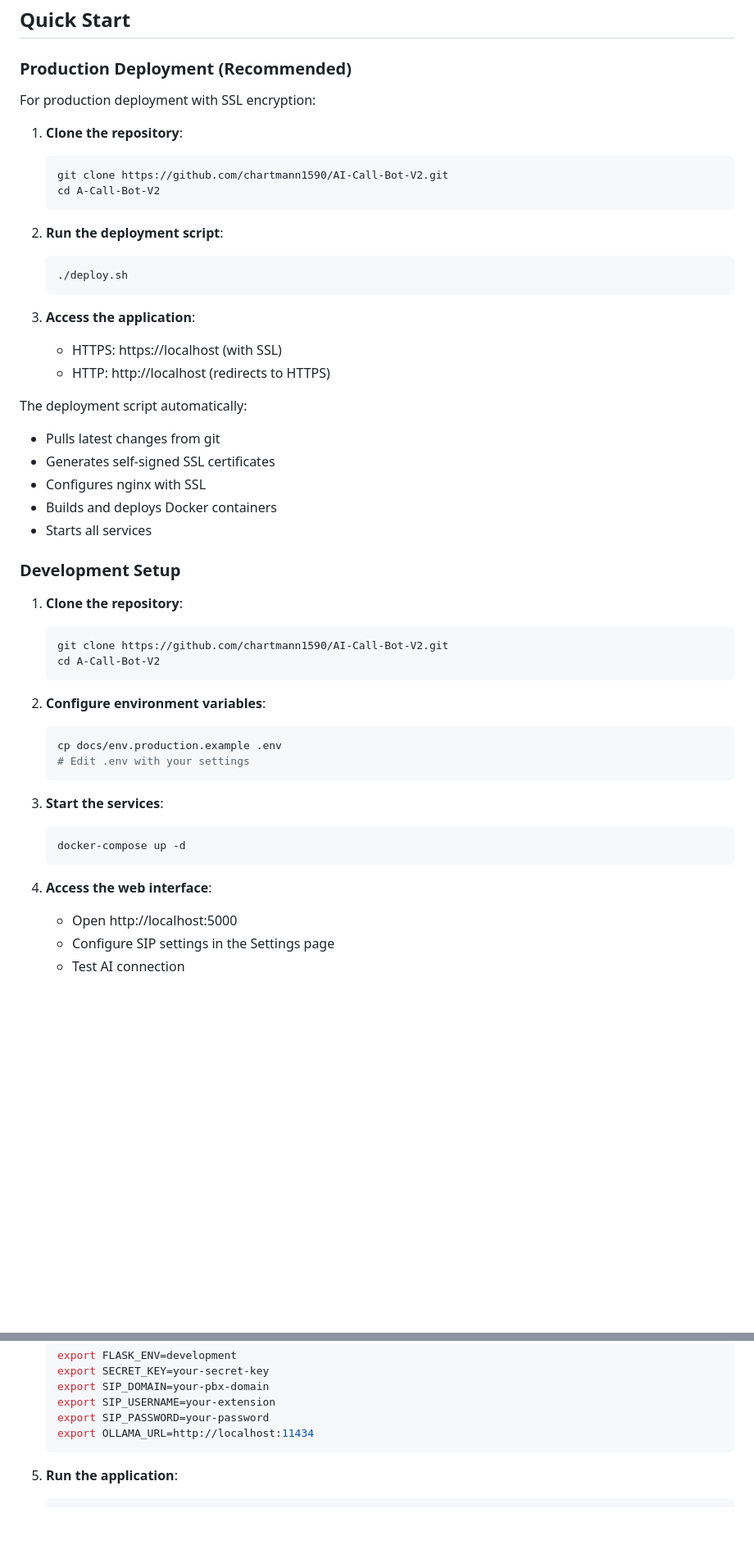
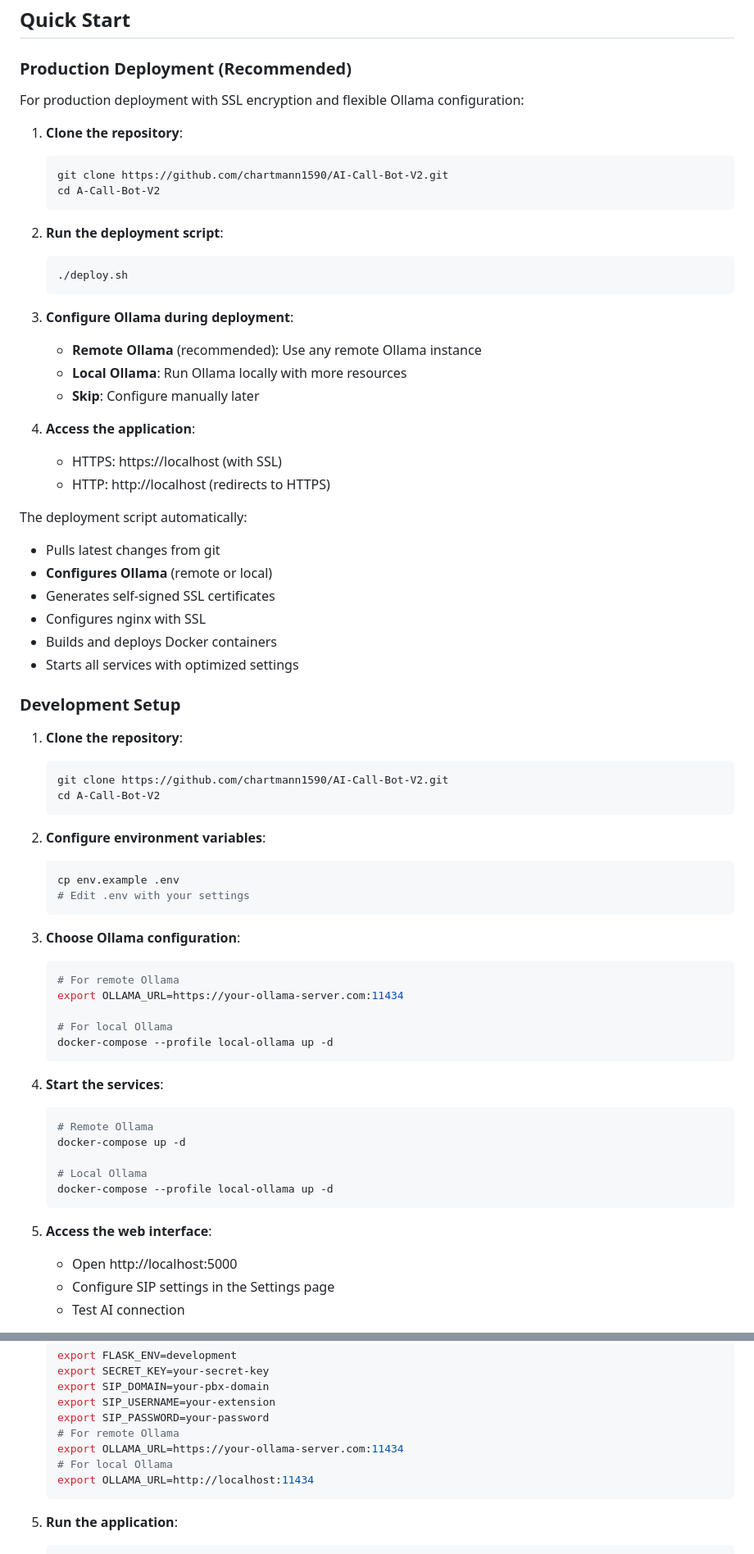
Before and after one commit to chartmann1590/AI-Call-Bot-V2, a Markdown page: README.md, 2 parts joined by grey strips. Shown at 82% size. Drawn GitHub-style; blank space fills up the shorter version.

````diff
--- a/README.md
+++ b/README.md
@@ -67,7 +70,7 @@ CallBot integrates multiple technologies to create a seamless AI phone experienc
 
 ### Production Deployment (Recommended)
 
-For production deployment with SSL encryption:
+For production deployment with SSL encryption and flexible Ollama configuration:
 
 1. **Clone the repository**:
    ```bash
@@ -80,16 +83,22 @@ For production deployment with SSL encryption:
    ./deploy.sh
    ```
 
-3. **Access the application**:
+3. **Configure Ollama during deployment**:
+   - **Remote Ollama** (recommended): Use any remote Ollama instance
+   - **Local Ollama**: Run Ollama locally with more resources
+   - **Skip**: Configure manually later
+
+4. **Access the application**:
    - HTTPS: https://localhost (with SSL)
    - HTTP: http://localhost (redirects to HTTPS)
 
 The deployment script automatically:
 - Pulls latest changes from git
+- **Configures Ollama** (remote or local)
 - Generates self-signed SSL certificates
 - Configures nginx with SSL
 - Builds and deploys Docker containers
-- Starts all services
+- Starts all services with optimized settings
 
 ### Development Setup
 
@@ -101,16 +110,29 @@ The deployment script automatically:
 
 2. **Configure environment variables**:
    ```bash
-   cp docs/env.production.example .env
+   cp env.example .env
    # Edit .env with your settings
    ```
 
-3. **Start the services**:
+3. **Choose Ollama configuration**:
    ```bash
-   docker-compose up -d
+   # For remote Ollama
+   export OLLAMA_URL=https://your-ollama-server.com:11434
+
+   # For local Ollama
+   docker-compose --profile local-ollama up -d
    ```
 
-4. **Access the web interface**:
+4. **Start the services**:
+   ```bash
+   # Remote Ollama
+   docker-compose up -d
+
+   # Local Ollama
+   docker-compose --profile local-ollama up -d
+   ```
+
+5. **Access the web interface**:
    - Open http://localhost:5000
    - Configure SIP settings in the Settings page
    - Test AI connection
@@ -145,6 +167,9 @@ The deployment script automatically:
    export SIP_DOMAIN=your-pbx-domain
    export SIP_USERNAME=your-extension
    export SIP_PASSWORD=your-password
+   # For remote Ollama
+   export OLLAMA_URL=https://your-ollama-server.com:11434
+   # For local Ollama
    export OLLAMA_URL=http://localhost:11434
    ```
 
````
Also changed, not shown: other parts of README.md (+50 -10 lines).
